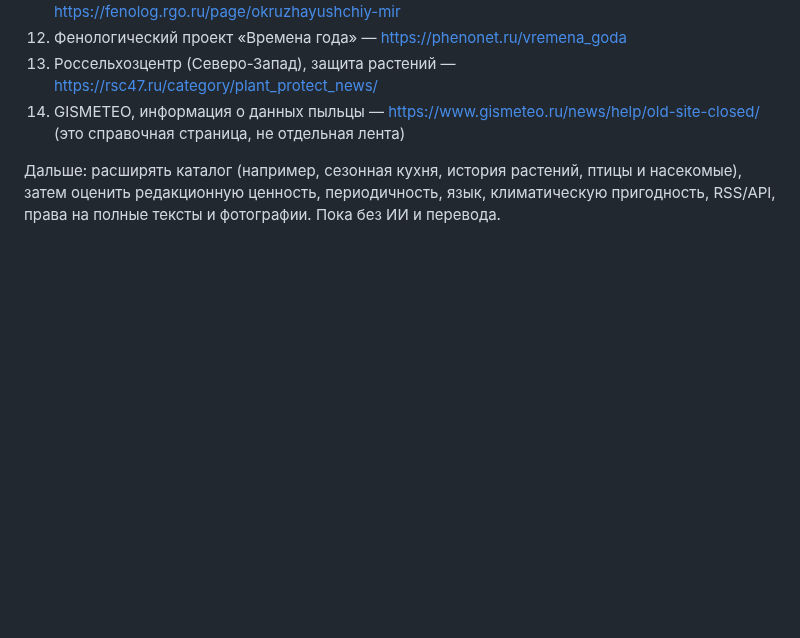
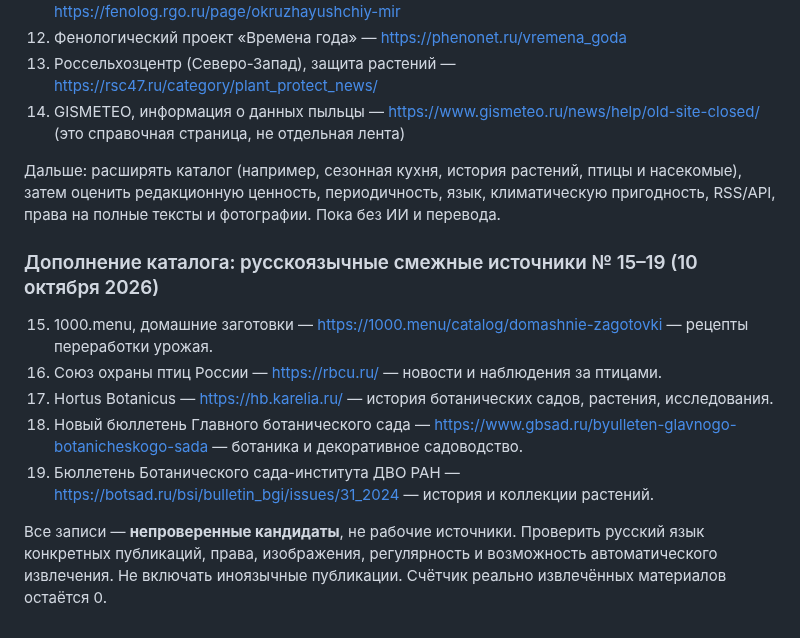
Before and after one commit to MikKrak/ChannelFactory, a Markdown page: PLAN.md, the part around the change. Rendered like a GitHub page; blank space fills up the shorter version.

Commit message:
Add five Russian-language adjacent-topic source candidates

```diff
--- a/PLAN.md
+++ b/PLAN.md
@@ -90,3 +90,12 @@
 14. GISMETEO, информация о данных пыльцы — https://www.gismeteo.ru/news/help/old-site-closed/ (это справочная страница, не отдельная лента)
 
 Дальше: расширять каталог (например, сезонная кухня, история растений, птицы и насекомые), затем оценить редакционную ценность, периодичность, язык, климатическую пригодность, RSS/API, права на полные тексты и фотографии. Пока без ИИ и перевода.
+
+### Дополнение каталога: русскоязычные смежные источники № 15–19 (10 октября 2026)
+15. 1000.menu, домашние заготовки — https://1000.menu/catalog/domashnie-zagotovki — рецепты переработки урожая.
+16. Союз охраны птиц России — https://rbcu.ru/ — новости и наблюдения за птицами.
+17. Hortus Botanicus — https://hb.karelia.ru/ — история ботанических садов, растения, исследования.
+18. Новый бюллетень Главного ботанического сада — https://www.gbsad.ru/byulleten-glavnogo-botanicheskogo-sada — ботаника и декоративное садоводство.
+19. Бюллетень Ботанического сада-института ДВО РАН — https://botsad.ru/bsi/bulletin_bgi/issues/31_2024 — история и коллекции растений.
+
+Все записи — **непроверенные кандидаты**, не рабочие источники. Проверить русский язык конкретных публикаций, права, изображения, регулярность и возможность автоматического извлечения. Не включать иноязычные публикации. Счётчик реально извлечённых материалов остаётся 0.
```
